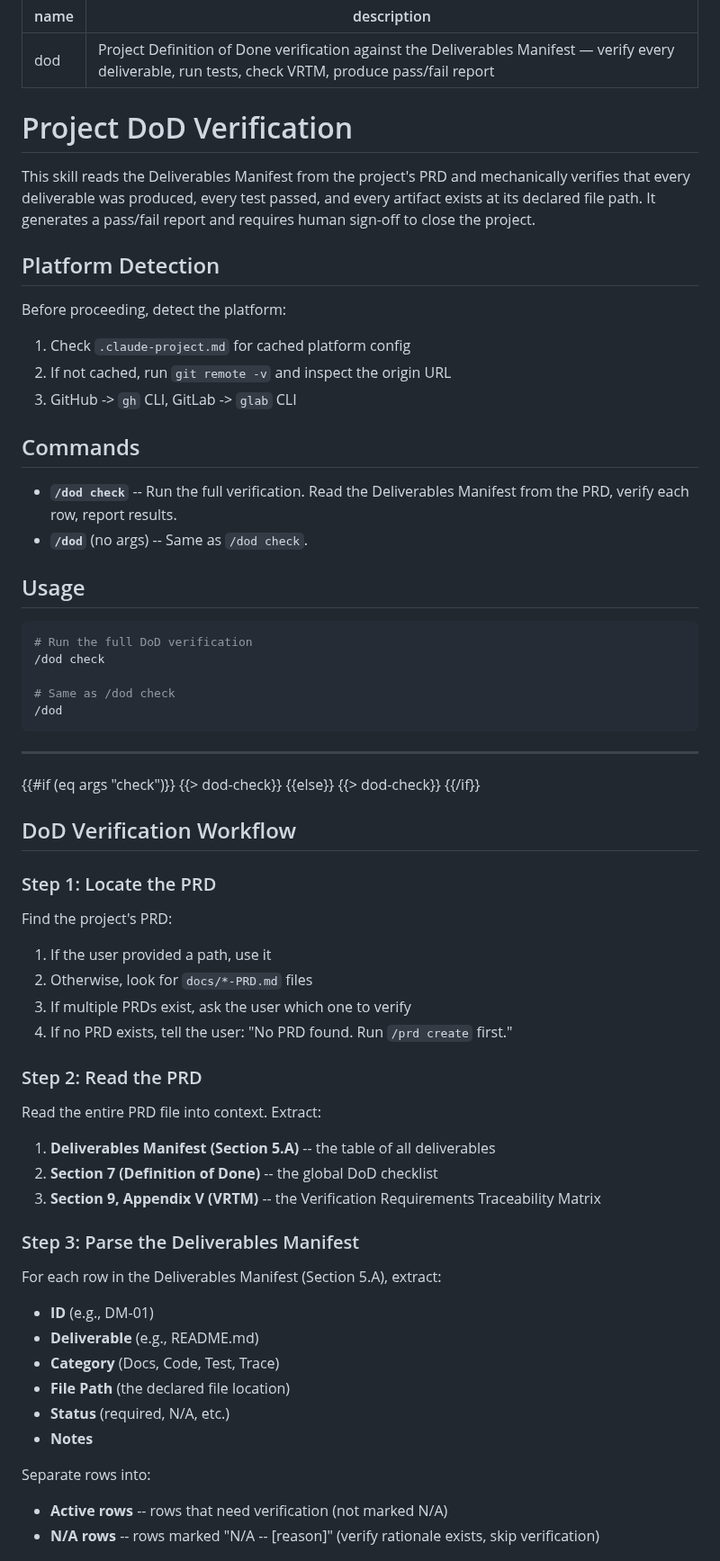
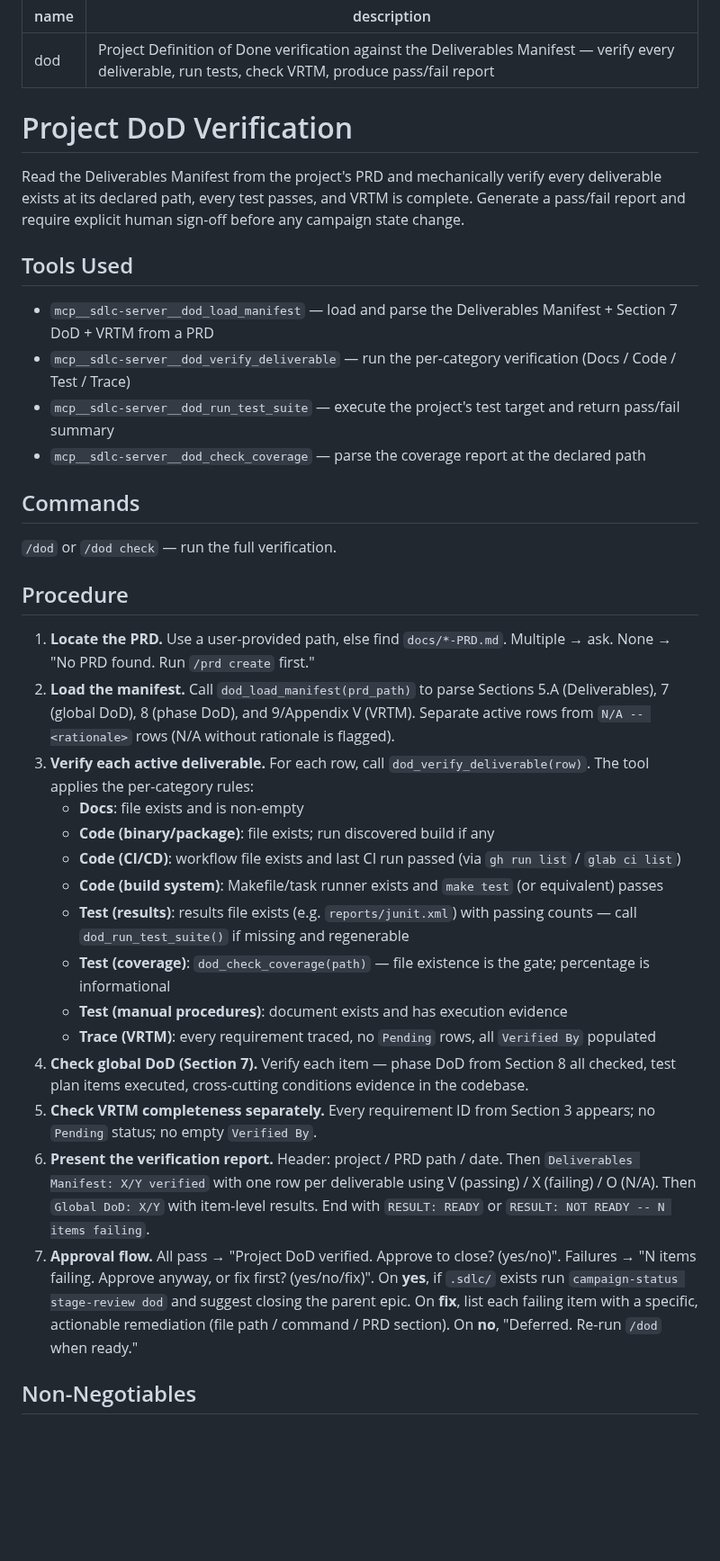
Before and after one commit to Wave-Engineering/claudecode-workflow, a Markdown page: skills/dod/SKILL.md, the part around one of its changes. Shown at 90% size. Rendered like a GitHub page; blank space fills up the shorter version.

````diff
--- a/skills/dod/SKILL.md
+++ b/skills/dod/SKILL.md
@@ -3,75 +3,36 @@ name: dod
 description: Project Definition of Done verification against the Deliverables Manifest — verify every deliverable, run tests, check VRTM, produce pass/fail report
 ---
 
-<!-- introduction-gate: If introduction.md exists in this skill's directory AND
-     the marker file /tmp/.skill-intro-dod does NOT exist, read introduction.md,
-     present its contents to the user, then create the marker: touch /tmp/.skill-intro-dod
-     Do NOT delete introduction.md — it lives in a protected directory.
-     Do this BEFORE executing any skill logic below. -->
-
 # Project DoD Verification
 
-This skill reads the Deliverables Manifest from the project's PRD and mechanically verifies that every deliverable was produced, every test passed, and every artifact exists at its declared file path. It generates a pass/fail report and requires human sign-off to close the project.
+Read the Deliverables Manifest from the project's PRD and mechanically verify every deliverable exists at its declared path, every test passes, and VRTM is complete. Generate a pass/fail report and require explicit human sign-off before any campaign state change.
 
-## Platform Detection
-
-Before proceeding, detect the platform:
-1. Check `.claude-project.md` for cached platform config
-2. If not cached, run `git remote -v` and inspect the origin URL
-3. GitHub -> `gh` CLI, GitLab -> `glab` CLI
+## Tools Used
+- `mcp__sdlc-server__dod_load_manifest` — load and parse the Deliverables Manifest + Section 7 DoD + VRTM from a PRD
+- `mcp__sdlc-server__dod_verify_deliverable` — run the per-category verification (Docs / Code / Test / Trace)
+- `mcp__sdlc-server__dod_run_test_suite` — execute the project's test target and return pass/fail summary
+- `mcp__sdlc-server__dod_check_coverage` — parse the coverage report at the declared path
 
 ## Commands
+`/dod` or `/dod check` — run the full verification.
 
-- **`/dod check`** -- Run the full verification. Read the Deliverables Manifest from the PRD, verify each row, report results.
-- **`/dod`** (no args) -- Same as `/dod check`.
+## Procedure
 
-## Usage
+1. **Locate the PRD.** Use a user-provided path, else find `docs/*-PRD.md`. Multiple → ask. None → "No PRD found. Run `/prd create` first."
+2. **Load the manifest.** Call `dod_load_manifest(prd_path)` to parse Sections 5.A (Deliverables), 7 (global DoD), 8 (phase DoD), and 9/Appendix V (VRTM). Separate active rows from `N/A -- <rationale>` rows (N/A without rationale is flagged).
+3. **Verify each active deliverable.** For each row, call `dod_verify_deliverable(row)`. The tool applies the per-category rules:
+   - **Docs**: file exists and is non-empty
+   - **Code (binary/package)**: file exists; run discovered build if any
+   - **Code (CI/CD)**: workflow file exists and last CI run passed (via `gh run list` / `glab ci list`)
+   - **Code (build system)**: Makefile/task runner exists and `make test` (or equivalent) passes
+   - **Test (results)**: results file exists (e.g. `reports/junit.xml`) with passing counts — call `dod_run_test_suite()` if missing and regenerable
+   - **Test (coverage)**: `dod_check_coverage(path)` — file existence is the gate; percentage is informational
+   - **Test (manual procedures)**: document exists and has execution evidence
+   - **Trace (VRTM)**: every requirement traced, no `Pending` rows, all `Verified By` populated
+4. **Check global DoD (Section 7).** Verify each item — phase DoD from Section 8 all checked, test plan items executed, cross-cutting conditions evidence in the codebase.
+5. **Check VRTM completeness separately.** Every requirement ID from Section 3 appears; no `Pending` status; no empty `Verified By`.
+6. **Present the verification report.** Header: project / PRD path / date. Then `Deliverables Manifest: X/Y verified` with one row per deliverable using V (passing) / X (failing) / O (N/A). Then `Global DoD: X/Y` with item-level results. End with `RESULT: READY` or `RESULT: NOT READY -- N items failing`.
+7. **Approval flow.** All pass → "Project DoD verified. Approve to close? (yes/no)". Failures → "N items failing. Approve anyway, or fix first? (yes/no/fix)". On **yes**, if `.sdlc/` exists run `campaign-status stage-review dod` and suggest closing the parent epic. On **fix**, list each failing item with a specific, actionable remediation (file path / command / PRD section). On **no**, "Deferred. Re-run `/dod` when ready."
 
-```bash
-# Run the full DoD verification
-/dod check
+## Non-Negotiables
 
-# Same as /dod check
-/dod
-```
-
----
-
-{{#if (eq args "check")}}
-  {{> dod-check}}
-{{else}}
-  {{> dod-check}}
-{{/if}}
-
-<!-- BEGIN TEMPLATE: dod-check -->
-## DoD Verification Workflow
-
-### Step 1: Locate the PRD
-
-Find the project's PRD:
-1. If the user provided a path, use it
-2. Otherwise, look for `docs/*-PRD.md` files
-3. If multiple PRDs exist, ask the user which one to verify
-4. If no PRD exists, tell the user: "No PRD found. Run `/prd create` first."
-
-### Step 2: Read the PRD
-
-Read the entire PRD file into context. Extract:
-1. **Deliverables Manifest (Section 5.A)** -- the table of all deliverables
-2. **Section 7 (Definition of Done)** -- the global DoD checklist
-3. **Section 9, Appendix V (VRTM)** -- the Verification Requirements Traceability Matrix
-
-### Step 3: Parse the Deliverables Manifest
-
-For each row in the Deliverables Manifest (Section 5.A), extract:
-- **ID** (e.g., DM-01)
-- **Deliverable** (e.g., README.md)
-- **Category** (Docs, Code, Test, Trace)
-- **File Path** (the declared file location)
-- **Status** (required, N/A, etc.)
-- **Notes**
-
-Separate rows into:
-- **Active rows** -- rows that need verification (not marked N/A)
-- **N/A rows** -- rows marked "N/A -- [reason]" (verify rationale exists, skip verification)
-
````
Also changed, not shown: other parts of skills/dod/SKILL.md (+6 -172 lines).
